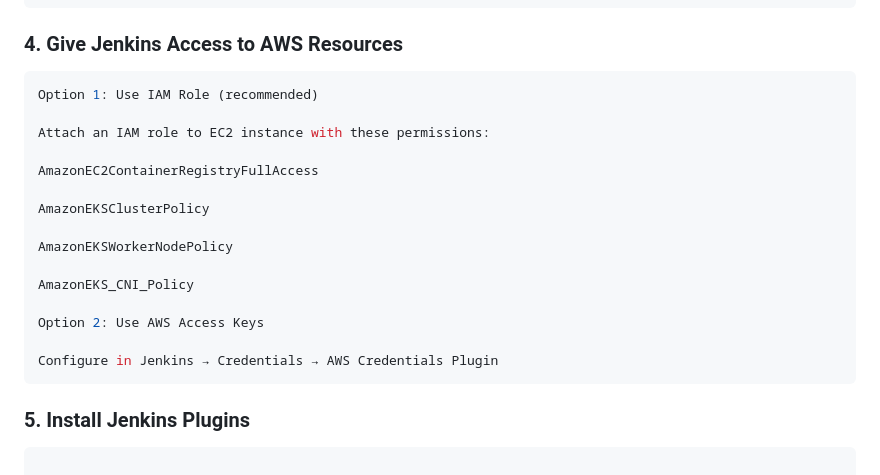
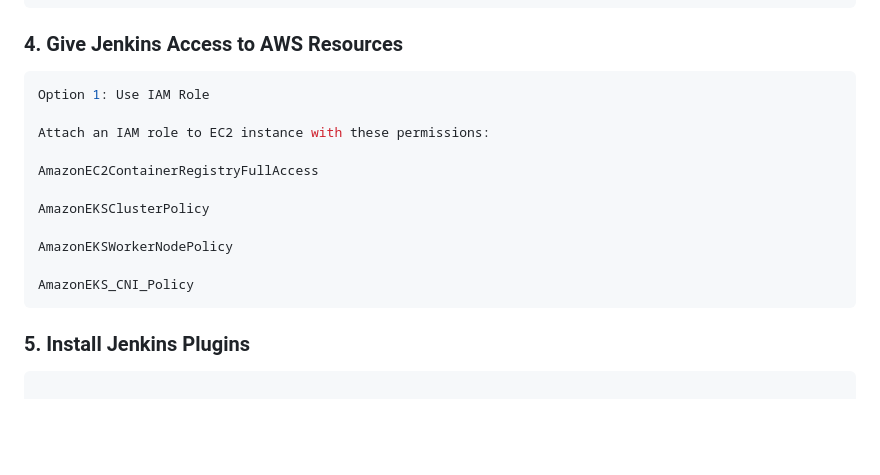
Before and after one commit to Chem2527/jen-Terra-ansi-ecr-eks-prom-graf, a Markdown page: README.md, the part around the change. Rendered like a GitHub page; blank space fills up the shorter version.

````diff
--- a/README.md
+++ b/README.md
@@ -60,7 +60,7 @@ http://<ec2-public-ip>:8080
 ### 4. Give Jenkins Access to AWS Resources
 
 ```bash
-Option 1: Use IAM Role (recommended)
+Option 1: Use IAM Role
 
 Attach an IAM role to EC2 instance with these permissions:
 
@@ -71,10 +71,6 @@ AmazonEKSClusterPolicy
 AmazonEKSWorkerNodePolicy
 
 AmazonEKS_CNI_Policy
-
-Option 2: Use AWS Access Keys
-
-Configure in Jenkins → Credentials → AWS Credentials Plugin
 ```
 
 ### 5. Install Jenkins Plugins
````
